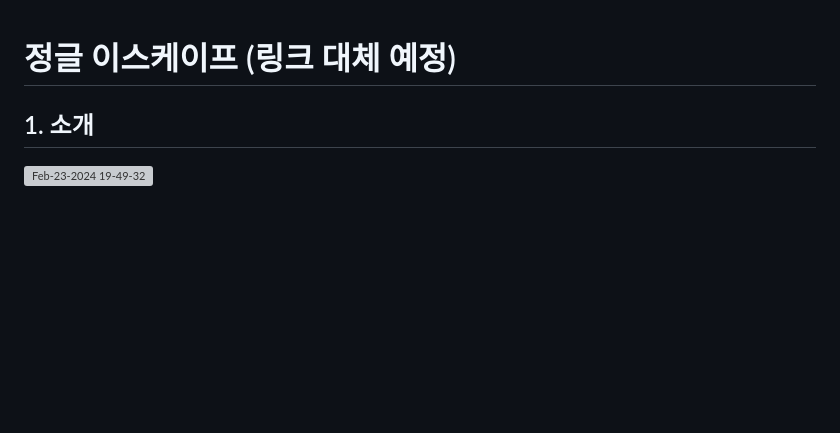
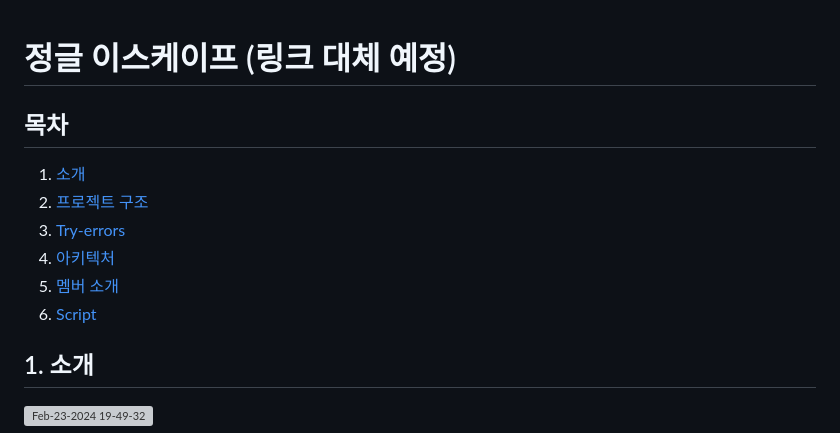
Before and after one commit to jungle-escape/jungle-escape, a Markdown page: README.md, the part around the change. GitHub-like rendering; blank space fills up the shorter version; grey boxes are pictures that could not be loaded.

```diff
--- a/README.md
+++ b/README.md
@@ -1,4 +1,13 @@
 # 정글 이스케이프 (링크 대체 예정)
+
+## 목차
+1. [소개](#1-소개)
+2. [프로젝트 구조](#2-프로젝트-구조)
+3. [Try-errors](#3-try-errors)
+4. [아키텍처](#4-아키텍처)
+5. [멤버 소개](#5-멤버-소개)
+6. [Script](#6-script)
+
 
 ## 1. 소개
 ![Feb-23-2024 19-49-32](https://github.com/jungle-escape/jungle-escape/assets/145897206/ab113649-63f0-440d-8a87-f4a858593ac6)
```
